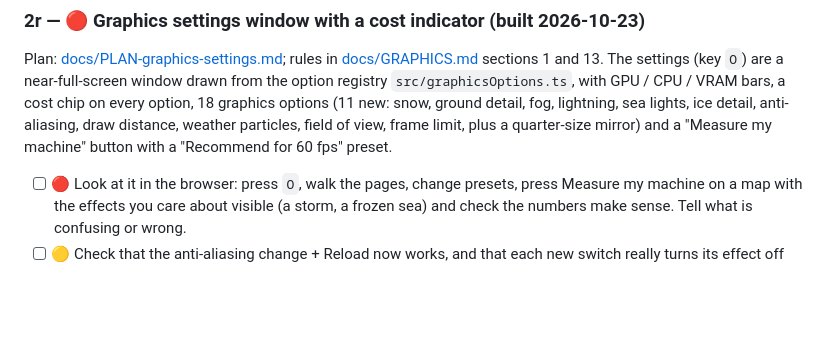
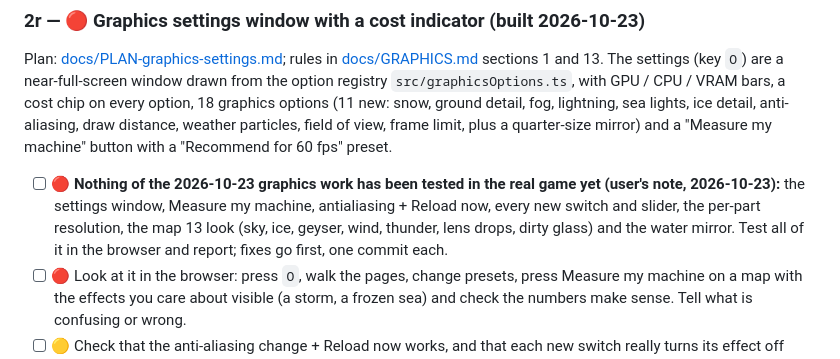
Before and after one commit to agustindiazcano/zombie-horde-survivors, a Markdown page: PENDING.md, the part around the change. Drawn GitHub-style; blank space fills up the shorter version.

```diff
--- a/PENDING.md
+++ b/PENDING.md
@@ -129,6 +129,7 @@ The physics, fluid and optics formulas are the author's own work; they are now r
 
 Plan: [docs/PLAN-graphics-settings.md](docs/PLAN-graphics-settings.md); rules in [docs/GRAPHICS.md](docs/GRAPHICS.md) sections 1 and 13. The settings (key `O`) are a near-full-screen window drawn from the option registry `src/graphicsOptions.ts`, with GPU / CPU / VRAM bars, a cost chip on every option, 18 graphics options (11 new: snow, ground detail, fog, lightning, sea lights, ice detail, anti-aliasing, draw distance, weather particles, field of view, frame limit, plus a quarter-size mirror) and a "Measure my machine" button with a "Recommend for 60 fps" preset.
 
+- [ ] 🔴 **Nothing of the 2026-10-23 graphics work has been tested in the real game yet (user's note, 2026-10-23):** the settings window, Measure my machine, antialiasing + Reload now, every new switch and slider, the per-part resolution, the map 13 look (sky, ice, geyser, wind, thunder, lens drops, dirty glass) and the water mirror. Test all of it in the browser and report; fixes go first, one commit each.
 - [ ] 🔴 Look at it in the browser: press `O`, walk the pages, change presets, press Measure my machine on a map with the effects you care about visible (a storm, a frozen sea) and check the numbers make sense. Tell what is confusing or wrong.
 - [ ] 🟡 Check that the anti-aliasing change + Reload now works, and that each new switch really turns its effect off (snow, ground detail, fog, lightning, sea lights, ice, particles).
 - [ ] 🟡 The estimated costs (`graphicsOptions.ts`) are guesses: compare them with the measured ones and fix the table.
```
Also changed, not shown: LASTCONTEXT.md (+1 -0 lines).
